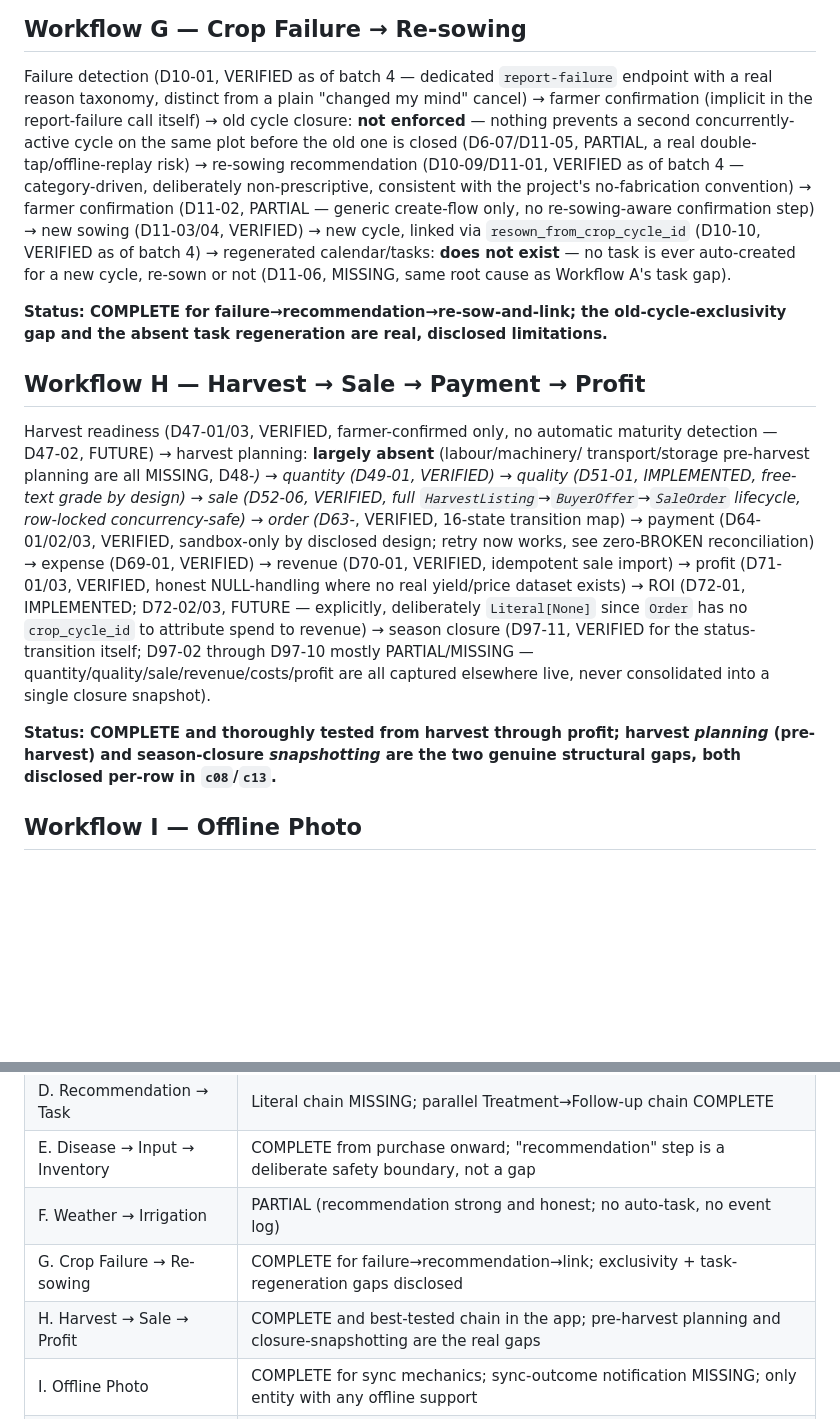
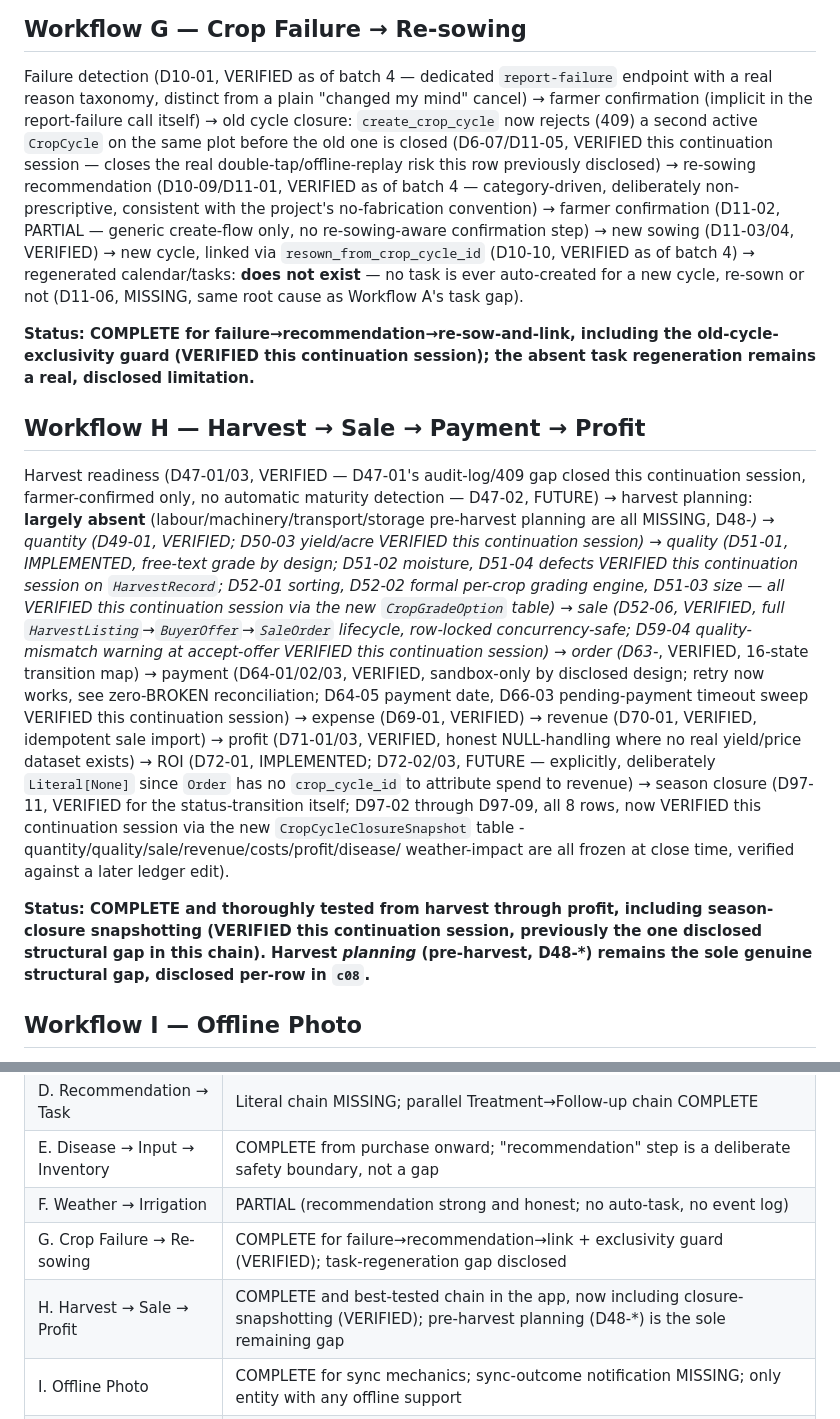
Before and after one commit to Rajesh90635/smart-farmer, a Markdown page: docs/FINAL_CROSS_MODULE_WORKFLOW_REPORT.md, 2 parts joined by grey strips. GitHub-like rendering; blank space fills up the shorter version.

Commit message:
Reconcile automation matrix and cross-module report to current state
These two docs had gone stale relative to this session's fixes:
FINAL_CROSS_MODULE_WORKFLOW_REPORT.md still cited D6-07/D11-05 as
Partial (fixed earlier this session) and Workflow H's harvest->profit
chain as "mostly Partial/Missing" for season closure (now fully VERIFIED
via the new CropCycleClosureSnapshot table, plus the marketplace/harvest
and grading-engine batches). FINAL_AUTOMATION_WORKFLOW_MATRIX.md was
missing the 2 new scheduler-driven workflows added this session
(task-overdue alert sweep, payment timeout sweep) - now 15 VERIFIED
automation workflows, up from 13.

Co-Authored-By: Claude Sonnet 5 <noreply@anthropic.com>

```diff
--- a/docs/FINAL_CROSS_MODULE_WORKFLOW_REPORT.md
+++ b/docs/FINAL_CROSS_MODULE_WORKFLOW_REPORT.md
@@ -105,9 +105,10 @@ event log at either end.
 
 Failure detection (D10-01, VERIFIED as of batch 4 — dedicated `report-failure` endpoint
 with a real reason taxonomy, distinct from a plain "changed my mind" cancel) → farmer
-confirmation (implicit in the report-failure call itself) → old cycle closure: **not
-enforced** — nothing prevents a second concurrently-active cycle on the same plot before
-the old one is closed (D6-07/D11-05, PARTIAL, a real double-tap/offline-replay risk) →
+confirmation (implicit in the report-failure call itself) → old cycle closure:
+`create_crop_cycle` now rejects (409) a second active `CropCycle` on the same plot before
+the old one is closed (D6-07/D11-05, VERIFIED this continuation session — closes the
+real double-tap/offline-replay risk this row previously disclosed) →
 re-sowing recommendation (D10-09/D11-01, VERIFIED as of batch 4 — category-driven,
 deliberately non-prescriptive, consistent with the project's no-fabrication convention) →
 farmer confirmation (D11-02, PARTIAL — generic create-flow only, no re-sowing-aware
@@ -116,29 +117,38 @@ confirmation step) → new sowing (D11-03/04, VERIFIED) → new cycle, linked vi
 **does not exist** — no task is ever auto-created for a new cycle, re-sown or not
 (D11-06, MISSING, same root cause as Workflow A's task gap).
 
-**Status: COMPLETE for failure→recommendation→re-sow-and-link; the old-cycle-exclusivity
-gap and the absent task regeneration are real, disclosed limitations.**
+**Status: COMPLETE for failure→recommendation→re-sow-and-link, including the
+old-cycle-exclusivity guard (VERIFIED this continuation session); the absent task
+regeneration remains a real, disclosed limitation.**
 
 ## Workflow H — Harvest → Sale → Payment → Profit
 
-Harvest readiness (D47-01/03, VERIFIED, farmer-confirmed only, no automatic maturity
-detection — D47-02, FUTURE) → harvest planning: **largely absent** (labour/machinery/
-transport/storage pre-harvest planning are all MISSING, D48-*) → quantity (D49-01,
-VERIFIED) → quality (D51-01, IMPLEMENTED, free-text grade by design) → sale (D52-06,
+Harvest readiness (D47-01/03, VERIFIED — D47-01's audit-log/409 gap closed this
+continuation session, farmer-confirmed only, no automatic maturity detection — D47-02,
+FUTURE) → harvest planning: **largely absent** (labour/machinery/transport/storage
+pre-harvest planning are all MISSING, D48-*) → quantity (D49-01, VERIFIED; D50-03
+yield/acre VERIFIED this continuation session) → quality (D51-01, IMPLEMENTED, free-text
+grade by design; D51-02 moisture, D51-04 defects VERIFIED this continuation session on
+`HarvestRecord`; D52-01 sorting, D52-02 formal per-crop grading engine, D51-03 size — all
+VERIFIED this continuation session via the new `CropGradeOption` table) → sale (D52-06,
 VERIFIED, full `HarvestListing`→`BuyerOffer`→`SaleOrder` lifecycle, row-locked
-concurrency-safe) → order (D63-*, VERIFIED, 16-state transition map) → payment (D64-01/02/03,
-VERIFIED, sandbox-only by disclosed design; retry now works, see zero-BROKEN
-reconciliation) → expense (D69-01, VERIFIED) → revenue (D70-01, VERIFIED, idempotent sale
-import) → profit (D71-01/03, VERIFIED, honest NULL-handling where no real yield/price
-dataset exists) → ROI (D72-01, IMPLEMENTED; D72-02/03, FUTURE — explicitly, deliberately
-`Literal[None]` since `Order` has no `crop_cycle_id` to attribute spend to revenue) →
-season closure (D97-11, VERIFIED for the status-transition itself; D97-02 through D97-10
-mostly PARTIAL/MISSING — quantity/quality/sale/revenue/costs/profit are all captured
-elsewhere live, never consolidated into a single closure snapshot).
+concurrency-safe; D59-04 quality-mismatch warning at accept-offer VERIFIED this
+continuation session) → order (D63-*, VERIFIED, 16-state transition map) → payment
+(D64-01/02/03, VERIFIED, sandbox-only by disclosed design; retry now works, see
+zero-BROKEN reconciliation; D64-05 payment date, D66-03 pending-payment timeout sweep
+VERIFIED this continuation session) → expense (D69-01, VERIFIED) → revenue (D70-01,
+VERIFIED, idempotent sale import) → profit (D71-01/03, VERIFIED, honest NULL-handling
+where no real yield/price dataset exists) → ROI (D72-01, IMPLEMENTED; D72-02/03, FUTURE —
+explicitly, deliberately `Literal[None]` since `Order` has no `crop_cycle_id` to attribute
+spend to revenue) → season closure (D97-11, VERIFIED for the status-transition itself;
+D97-02 through D97-09, all 8 rows, now VERIFIED this continuation session via the new
+`CropCycleClosureSnapshot` table - quantity/quality/sale/revenue/costs/profit/disease/
+weather-impact are all frozen at close time, verified against a later ledger edit).
 
-**Status: COMPLETE and thoroughly tested from harvest through profit; harvest *planning*
-(pre-harvest) and season-closure *snapshotting* are the two genuine structural gaps, both
-disclosed per-row in `c08`/`c13`.**
+**Status: COMPLETE and thoroughly tested from harvest through profit, including
+season-closure snapshotting (VERIFIED this continuation session, previously the one
+disclosed structural gap in this chain). Harvest *planning* (pre-harvest, D48-*) remains
+the sole genuine structural gap, disclosed per-row in `c08`.**
 
 ## Workflow I — Offline Photo
 
@@ -187,7 +197,7 @@ bugs sat on exactly this path) and is now closed.
 | D. Recommendation → Task | Literal chain MISSING; parallel Treatment→Follow-up chain COMPLETE |
 | E. Disease → Input → Inventory | COMPLETE from purchase onward; "recommendation" step is a deliberate safety boundary, not a gap |
 | F. Weather → Irrigation | PARTIAL (recommendation strong and honest; no auto-task, no event log) |
-| G. Crop Failure → Re-sowing | COMPLETE for failure→recommendation→link; exclusivity + task-regeneration gaps disclosed |
-| H. Harvest → Sale → Profit | COMPLETE and best-tested chain in the app; pre-harvest planning and closure-snapshotting are the real gaps |
+| G. Crop Failure → Re-sowing | COMPLETE for failure→recommendation→link + exclusivity guard (VERIFIED); task-regeneration gap disclosed |
+| H. Harvest → Sale → Profit | COMPLETE and best-tested chain in the app, now including closure-snapshotting (VERIFIED); pre-harvest planning (D48-*) is the sole remaining gap |
 | I. Offline Photo | COMPLETE for sync mechanics; sync-outcome notification MISSING; only entity with any offline support |
 | J. Auth Expiry During Sync | COMPLETE as of this session (previously the most-broken chain — 3 of 7 disclosed bugs) |
```
Also changed, not shown: docs/FINAL_AUTOMATION_WORKFLOW_MATRIX.md (+4 -1 lines).
